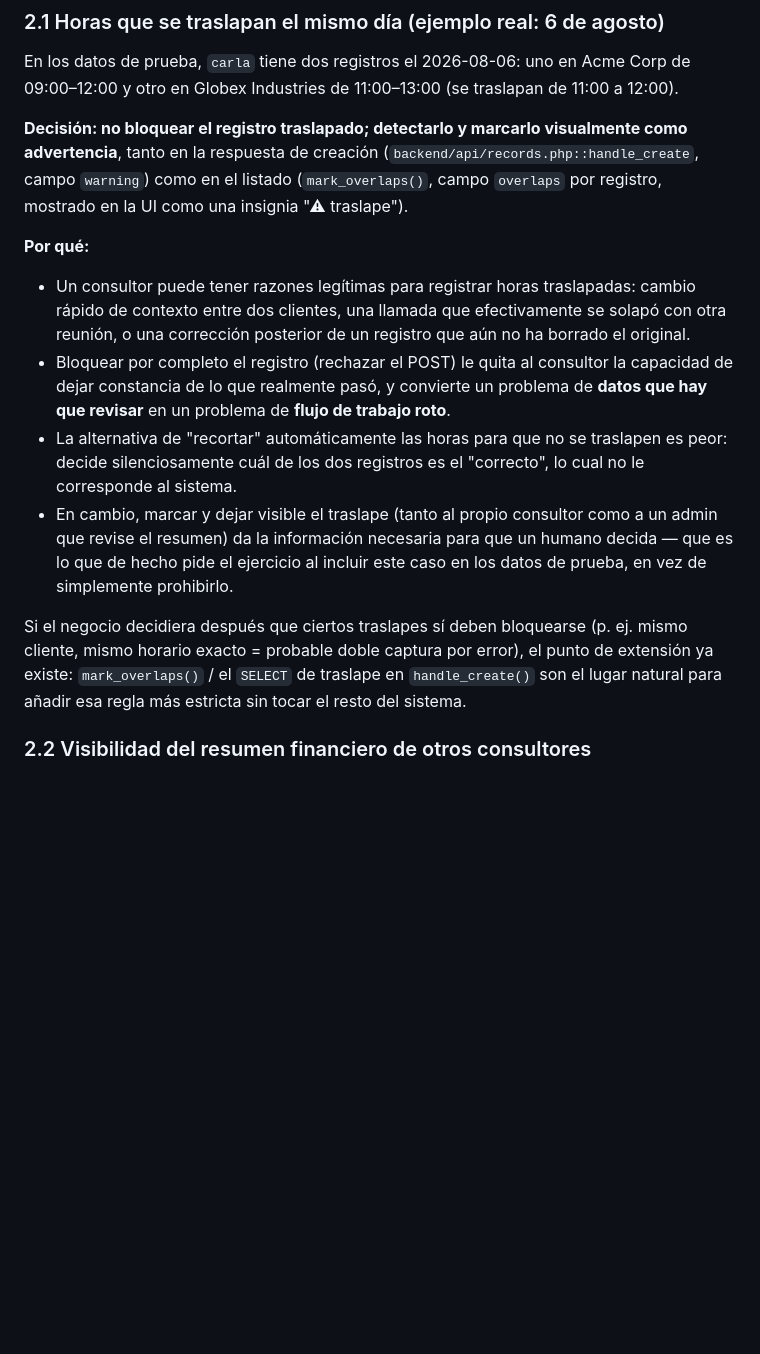
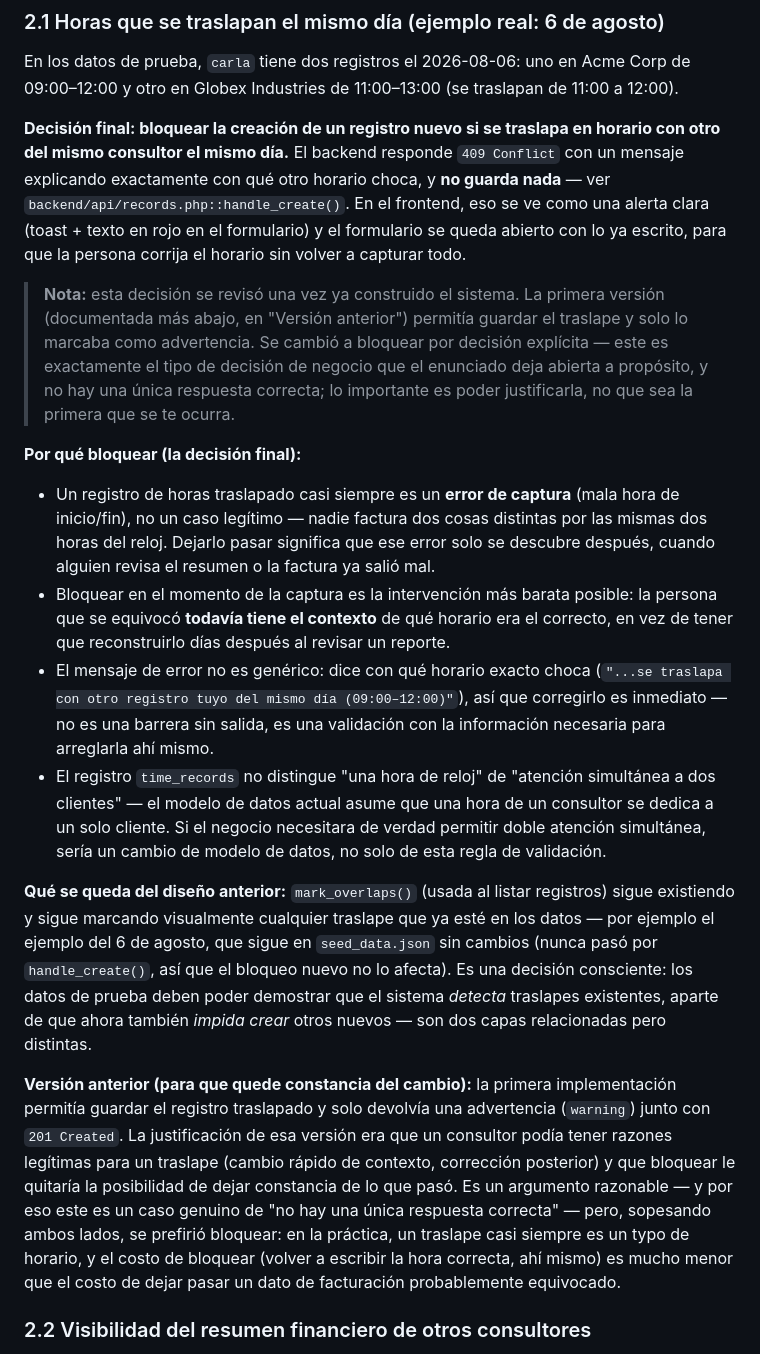
Before and after one commit to Dieego1/consulthours, a Markdown page: NOTES.md, the part around the change. Rendered like a GitHub page; blank space fills up the shorter version.

Commit message:
docs: documenta el cambio de decision sobre traslapes de horario
NOTES.md #2.1: reescrita para explicar la decision final (bloquear en
vez de solo avisar), el por que, y se deja constancia explicita de la
version anterior y por que se cambio -- es un ejemplo real de revisar
una decision de negocio con justificacion, no solo tomarla una vez.

docs/DOCUMENTACION.md #4.4: separa claramente las dos capas que ahora
existen (deteccion/visualizacion al listar vs. prevencion al crear).

docs/MEJORAS_FUTURAS.md #6: actualizado -- el mensaje de error al
crear ya trae contexto (con que horario choca); lo que falta es lo
mismo en la insignia del listado para traslapes ya existentes.

Co-Authored-By: Claude Sonnet 5 <noreply@anthropic.com>

```diff
--- a/NOTES.md
+++ b/NOTES.md
@@ -217,34 +217,64 @@ En los datos de prueba, `carla` tiene dos registros el 2026-08-06: uno en
 Acme Corp de 09:00–12:00 y otro en Globex Industries de 11:00–13:00 (se
 traslapan de 11:00 a 12:00).
 
-**Decisión: no bloquear el registro traslapado; detectarlo y marcarlo
-visualmente como advertencia**, tanto en la respuesta de creación
-(`backend/api/records.php::handle_create`, campo `warning`) como en el
-listado (`mark_overlaps()`, campo `overlaps` por registro, mostrado en la
-UI como una insignia "⚠ traslape").
+**Decisión final: bloquear la creación de un registro nuevo si se
+traslapa en horario con otro del mismo consultor el mismo día.** El
+backend responde `409 Conflict` con un mensaje explicando exactamente con
+qué otro horario choca, y **no guarda nada** — ver
+`backend/api/records.php::handle_create()`. En el frontend, eso se ve
+como una alerta clara (toast + texto en rojo en el formulario) y el
+formulario se queda abierto con lo ya escrito, para que la persona
+corrija el horario sin volver a capturar todo.
 
-**Por qué:**
-- Un consultor puede tener razones legítimas para registrar horas
-  traslapadas: cambio rápido de contexto entre dos clientes, una llamada
-  que efectivamente se solapó con otra reunión, o una corrección posterior
-  de un registro que aún no ha borrado el original.
-- Bloquear por completo el registro (rechazar el POST) le quita al
-  consultor la capacidad de dejar constancia de lo que realmente pasó, y
-  convierte un problema de **datos que hay que revisar** en un problema de
-  **flujo de trabajo roto**.
-- La alternativa de "recortar" automáticamente las horas para que no se
-  traslapen es peor: decide silenciosamente cuál de los dos registros es
-  el "correcto", lo cual no le corresponde al sistema.
-- En cambio, marcar y dejar visible el traslape (tanto al propio consultor
-  como a un admin que revise el resumen) da la información necesaria para
-  que un humano decida — que es lo que de hecho pide el ejercicio al
-  incluir este caso en los datos de prueba, en vez de simplemente prohibirlo.
+> **Nota:** esta decisión se revisó una vez ya construido el sistema. La
+> primera versión (documentada más abajo, en "Versión anterior") permitía
+> guardar el traslape y solo lo marcaba como advertencia. Se cambió a
+> bloquear por decisión explícita — este es exactamente el tipo de
+> decisión de negocio que el enunciado deja abierta a propósito, y no hay
+> una única respuesta correcta; lo importante es poder justificarla,
+> no que sea la primera que se te ocurra.
 
-Si el negocio decidiera después que ciertos traslapes sí deben bloquearse
-(p. ej. mismo cliente, mismo horario exacto = probable doble captura por
-error), el punto de extensión ya existe: `mark_overlaps()` /  el `SELECT`
-de traslape en `handle_create()` son el lugar natural para añadir esa regla
-más estricta sin tocar el resto del sistema.
+**Por qué bloquear (la decisión final):**
+- Un registro de horas traslapado casi siempre es un **error de captura**
+  (mala hora de inicio/fin), no un caso legítimo — nadie factura dos
+  cosas distintas por las mismas dos horas del reloj. Dejarlo pasar
+  significa que ese error solo se descubre después, cuando alguien revisa
+  el resumen o la factura ya salió mal.
+- Bloquear en el momento de la captura es la intervención más barata
+  posible: la persona que se equivocó **todavía tiene el contexto** de qué
+  horario era el correcto, en vez de tener que reconstruirlo días después
+  al revisar un reporte.
+- El mensaje de error no es genérico: dice con qué horario exacto choca
+  (`"...se traslapa con otro registro tuyo del mismo día (09:00–12:00)"`),
+  así que corregirlo es inmediato — no es una barrera sin salida, es una
+  validación con la información necesaria para arreglarla ahí mismo.
+- El registro `time_records` no distingue "una hora de reloj" de
+  "atención simultánea a dos clientes" — el modelo de datos actual asume
+  que una hora de un consultor se dedica a un solo cliente. Si el negocio
+  necesitara de verdad permitir doble atención simultánea, sería un cambio
+  de modelo de datos, no solo de esta regla de validación.
+
+**Qué se queda del diseño anterior:** `mark_overlaps()` (usada al listar
+registros) sigue existiendo y sigue marcando visualmente cualquier
+traslape que ya esté en los datos — por ejemplo el ejemplo del 6 de
+agosto, que sigue en `seed_data.json` sin cambios (nunca pasó por
+`handle_create()`, así que el bloqueo nuevo no lo afecta). Es una decisión
+consciente: los datos de prueba deben poder demostrar que el sistema
+*detecta* traslapes existentes, aparte de que ahora también *impida
+crear* otros nuevos — son dos capas relacionadas pero distintas.
+
+**Versión anterior (para que quede constancia del cambio):** la primera
+implementación permitía guardar el registro traslapado y solo devolvía
+una advertencia (`warning`) junto con `201 Created`. La justificación de
+esa versión era que un consultor podía tener razones legítimas para un
+traslape (cambio rápido de contexto, corrección posterior) y que bloquear
+le quitaría la posibilidad de dejar constancia de lo que pasó. Es un
+argumento razonable — y por eso este es un caso genuino de "no hay una
+única respuesta correcta" — pero, sopesando ambos lados, se prefirió
+bloquear: en la práctica, un traslape casi siempre es un typo de horario,
+y el costo de bloquear (volver a escribir la hora correcta, ahí mismo) es
+mucho menor que el costo de dejar pasar un dato de facturación
+probablemente equivocado.
 
 ### 2.2 Visibilidad del resumen financiero de otros consultores
 
```
Also changed, not shown: docs/DOCUMENTACION.md (+22 -13 lines), docs/MEJORAS_FUTURAS.md (+9 -5 lines).
